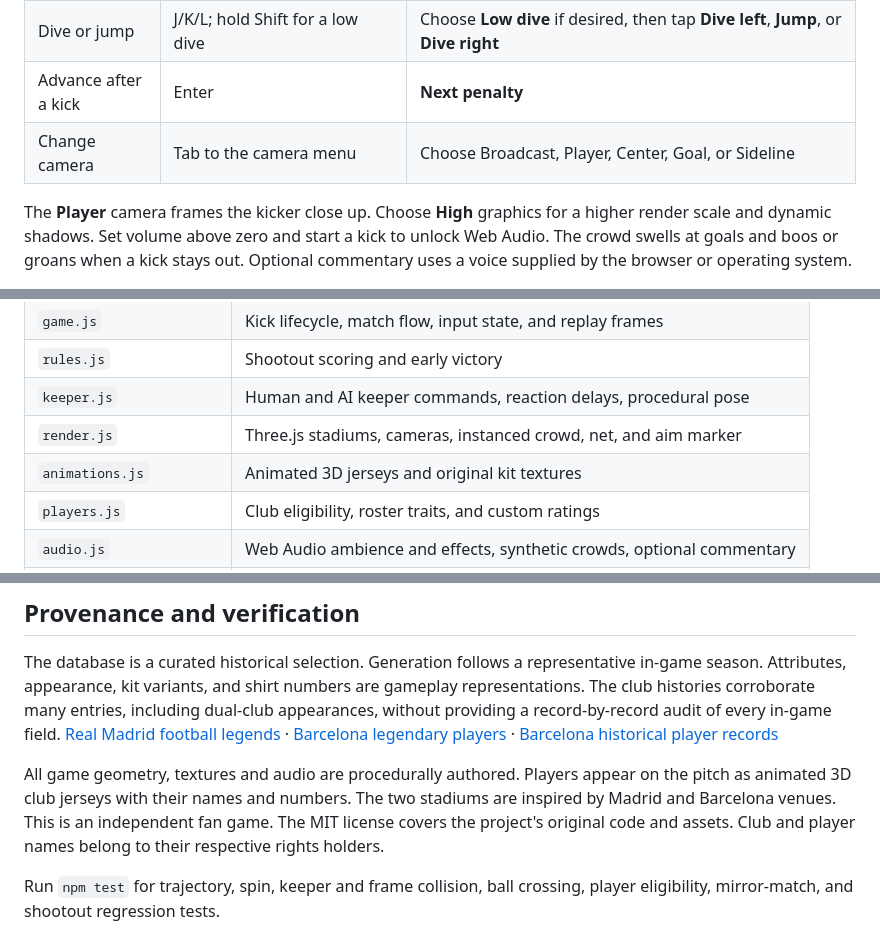
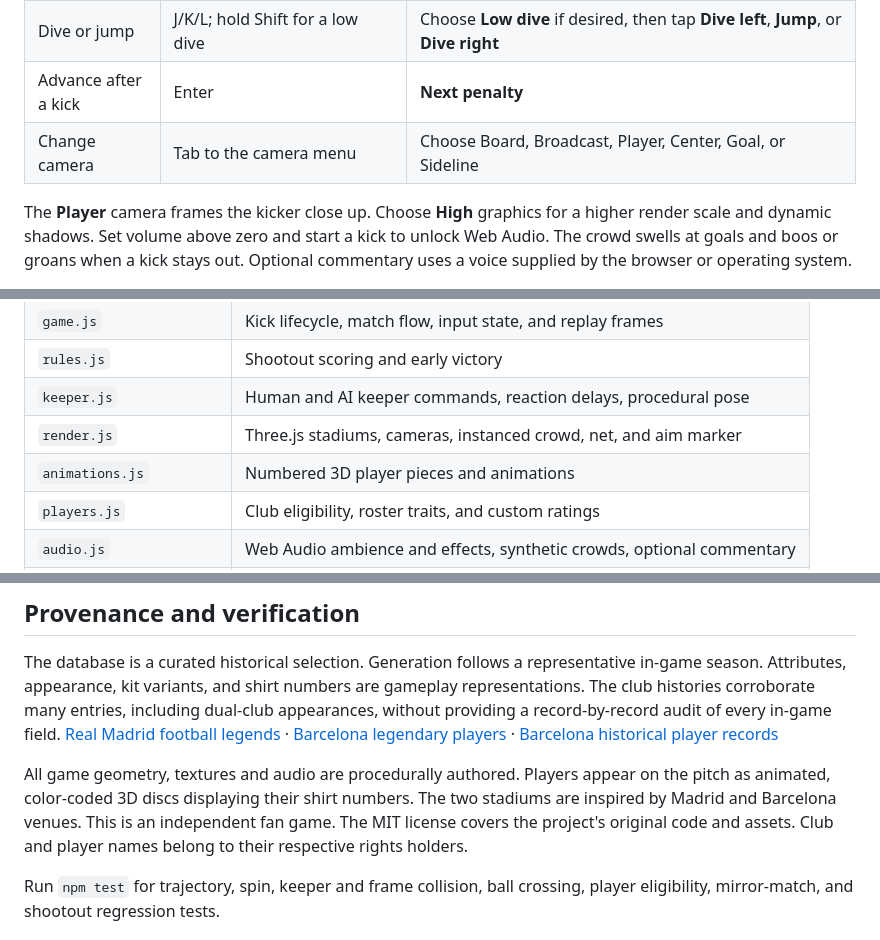
Before and after one commit to Aadarshatiwari/penalty-26-el-clasico, a Markdown page: README.md, 3 parts joined by grey strips. Drawn GitHub-style.

Commit message:
Use numbered player discs in overhead Board view

```diff
--- a/README.md
+++ b/README.md
@@ -29,7 +29,7 @@ Vite prints the local URL. The production build uses relative asset paths for Gi
 | Move the keeper | A/D or left/right | Hold **Move left** or **Move right** |
 | Dive or jump | J/K/L; hold Shift for a low dive | Choose **Low dive** if desired, then tap **Dive left**, **Jump**, or **Dive right** |
 | Advance after a kick | Enter | **Next penalty** |
-| Change camera | Tab to the camera menu | Choose Broadcast, Player, Center, Goal, or Sideline |
+| Change camera | Tab to the camera menu | Choose Board, Broadcast, Player, Center, Goal, or Sideline |
 
 The **Player** camera frames the kicker close up. Choose **High** graphics for a higher render scale and dynamic shadows. Set volume above zero and start a kick to unlock Web Audio. The crowd swells at goals and boos or groans when a kick stays out. Optional commentary uses a voice supplied by the browser or operating system.
 
@@ -66,7 +66,7 @@ The drag and Magnus coefficients are simplified. Knuckleball wake forces are bou
 | `rules.js` | Shootout scoring and early victory |
 | `keeper.js` | Human and AI keeper commands, reaction delays, procedural pose |
 | `render.js` | Three.js stadiums, cameras, instanced crowd, net, and aim marker |
-| `animations.js` | Animated 3D jerseys and original kit textures |
+| `animations.js` | Numbered 3D player pieces and animations |
 | `players.js` | Club eligibility, roster traits, and custom ratings |
 | `audio.js` | Web Audio ambience and effects, synthetic crowds, optional commentary |
 | `tilt.js` | Screen-relative phone tilt aiming |
@@ -78,7 +78,7 @@ For future online play, authoritative services can own the fixed-step kick simul
 
 The database is a curated historical selection. Generation follows a representative in-game season. Attributes, appearance, kit variants, and shirt numbers are gameplay representations. The club histories corroborate many entries, including dual-club appearances, without providing a record-by-record audit of every in-game field. [Real Madrid football legends](https://www.realmadrid.com/en-US/the-club/history/football-legends) · [Barcelona legendary players](https://www.fcbarcelona.com/en/club/history/legendary-players) · [Barcelona historical player records](https://www.fcbarcelona.com/en/football/first-team/news/1938928/xavi-maradona-messi-and-ronaldo-in-the-ballon-dor-dream-team)
 
-All game geometry, textures and audio are procedurally authored. Players appear on the pitch as animated 3D club jerseys with their names and numbers. The two stadiums are inspired by Madrid and Barcelona venues. This is an independent fan game. The MIT license covers the project's original code and assets. Club and player names belong to their respective rights holders.
+All game geometry, textures and audio are procedurally authored. Players appear on the pitch as animated, color-coded 3D discs displaying their shirt numbers. The two stadiums are inspired by Madrid and Barcelona venues. This is an independent fan game. The MIT license covers the project's original code and assets. Club and player names belong to their respective rights holders.
 
 Run `npm test` for trajectory, spin, keeper and frame collision, ball crossing, player eligibility, mirror-match, and shootout regression tests.
 
```
Also changed, not shown: other parts of README.md (+1 -1 lines), docs/stadium.jpg, 4 other files.
